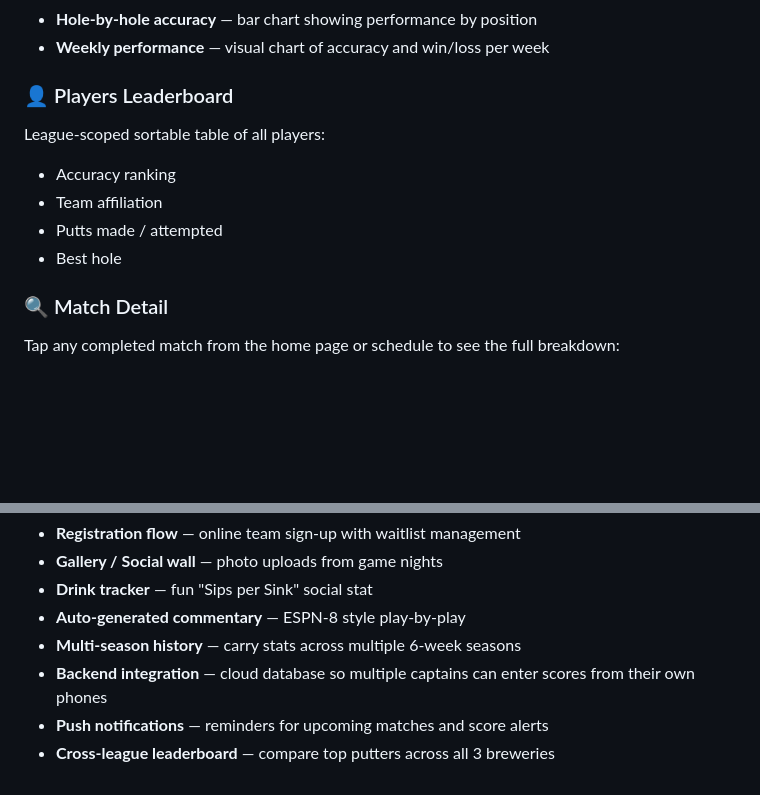
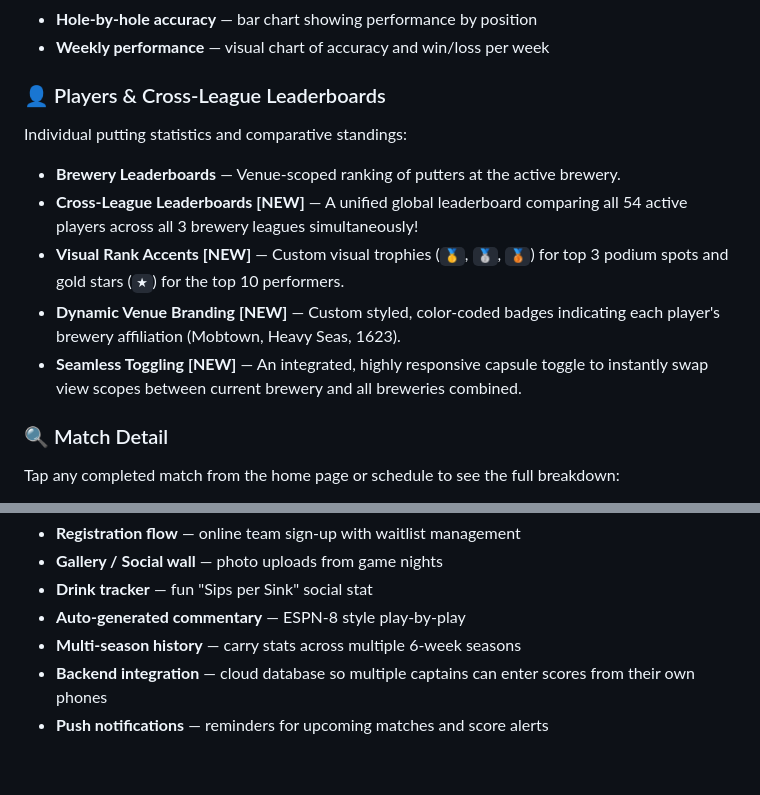
Before and after one commit to haaldinger/puttermore, a Markdown page: README.md, 2 parts joined by grey strips. GitHub-like rendering; blank space fills up the shorter version.

Commit message:
docs: promote cross-league leaderboard from roadmap to completed features

```diff
--- a/README.md
+++ b/README.md
@@ -80,12 +80,13 @@ Individual stat pages for every player with:
 - **Hole-by-hole accuracy** — bar chart showing performance by position
 - **Weekly performance** — visual chart of accuracy and win/loss per week
 
-### 👤 Players Leaderboard
-League-scoped sortable table of all players:
-- Accuracy ranking
-- Team affiliation
-- Putts made / attempted
-- Best hole
+### 👤 Players & Cross-League Leaderboards
+Individual putting statistics and comparative standings:
+- **Brewery Leaderboards** — Venue-scoped ranking of putters at the active brewery.
+- **Cross-League Leaderboards [NEW]** — A unified global leaderboard comparing all 54 active players across all 3 brewery leagues simultaneously!
+- **Visual Rank Accents [NEW]** — Custom visual trophies (`🥇`, `🥈`, `🥉`) for top 3 podium spots and gold stars (`★`) for the top 10 performers.
+- **Dynamic Venue Branding [NEW]** — Custom styled, color-coded badges indicating each player's brewery affiliation (Mobtown, Heavy Seas, 1623).
+- **Seamless Toggling [NEW]** — An integrated, highly responsive capsule toggle to instantly swap view scopes between current brewery and all breweries combined.
 
 ### 🔍 Match Detail
 Tap any completed match from the home page or schedule to see the full breakdown:
@@ -153,4 +154,3 @@ Druid Hill Daggers · Station North Stars · Patterson Park Aces · Highlandtown
 - **Multi-season history** — carry stats across multiple 6-week seasons
 - **Backend integration** — cloud database so multiple captains can enter scores from their own phones
 - **Push notifications** — reminders for upcoming matches and score alerts
-- **Cross-league leaderboard** — compare top putters across all 3 breweries
```
